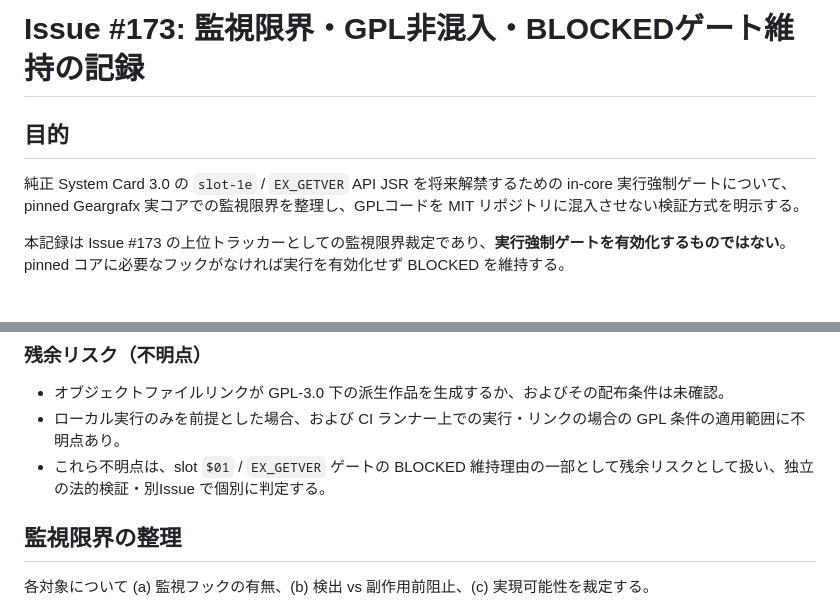
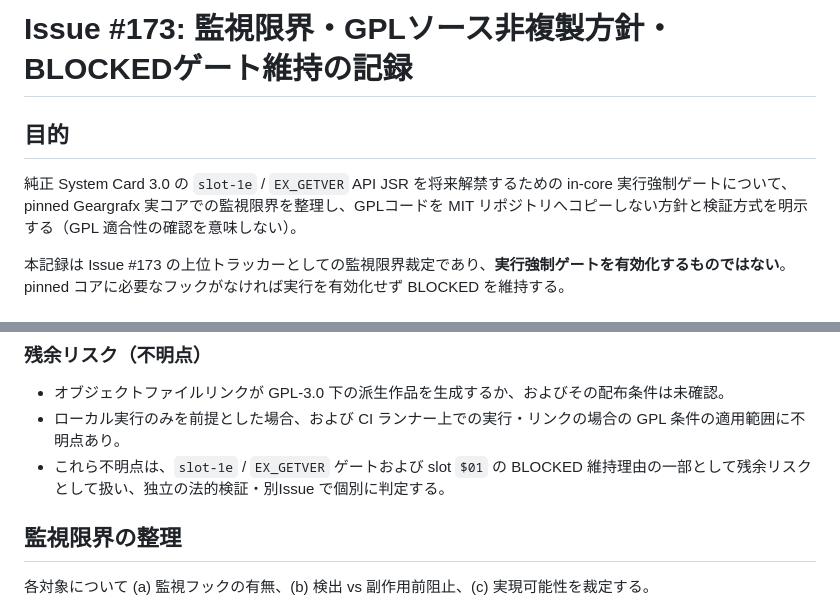
Before and after one commit to mao2009/oss-pce-cd-bios, a Markdown page: docs/173-safety-monitor-limits.md, 2 parts joined by grey strips. Drawn GitHub-style.

Commit message:
docs: スロット表記の誤りとGPL非混入の過剰表現を修正する
独立再レビュー指摘 (MAJOR/MEDIUM) への対応 (Issue #206)。
- EX_GETVER は slot-1e であり slot $01 (CD_RESET) ではない表記を訂正
- 見出し/目的の『GPL非混入の検証』を『ソース非複製方針』に改め、GPL適合性の確認ではないと明記

Co-Authored-By: Claude Sonnet 5.5 <noreply@anthropic.com>

```diff
--- a/docs/173-safety-monitor-limits.md
+++ b/docs/173-safety-monitor-limits.md
@@ -1,7 +1,7 @@
-# Issue #173: 監視限界・GPL非混入・BLOCKEDゲート維持の記録
+# Issue #173: 監視限界・GPLソース非複製方針・BLOCKEDゲート維持の記録
 
 ## 目的
-純正 System Card 3.0 の `slot-1e` / `EX_GETVER` API JSR を将来解禁するための in-core 実行強制ゲートについて、pinned Geargrafx 実コアでの監視限界を整理し、GPLコードを MIT リポジトリに混入させない検証方式を明示する。
+純正 System Card 3.0 の `slot-1e` / `EX_GETVER` API JSR を将来解禁するための in-core 実行強制ゲートについて、pinned Geargrafx 実コアでの監視限界を整理し、GPLコードを MIT リポジトリへコピーしない方針と検証方式を明示する（GPL 適合性の確認を意味しない）。
 
 本記録は Issue #173 の上位トラッカーとしての監視限界裁定であり、**実行強制ゲートを有効化するものではない**。pinned コアに必要なフックがなければ実行を有効化せず BLOCKED を維持する。
 
@@ -39,7 +39,7 @@ pinned Geargrafx は GPL-3.0 (revision `b49ae82a012eade566d72e9d61c9d95a5caa4da3
 ### 残余リスク（不明点）
 - オブジェクトファイルリンクが GPL-3.0 下の派生作品を生成するか、およびその配布条件は未確認。
 - ローカル実行のみを前提とした場合、および CI ランナー上での実行・リンクの場合の GPL 条件の適用範囲に不明点あり。
-- これら不明点は、slot `$01` / `EX_GETVER` ゲートの BLOCKED 維持理由の一部として残余リスクとして扱い、独立の法的検証・別Issue で個別に判定する。
+- これら不明点は、`slot-1e` / `EX_GETVER` ゲートおよび slot `$01` の BLOCKED 維持理由の一部として残余リスクとして扱い、独立の法的検証・別Issue で個別に判定する。
 
 ## 監視限界の整理
 各対象について (a) 監視フックの有無、(b) 検出 vs 副作用前阻止、(c) 実現可能性を裁定する。
```
